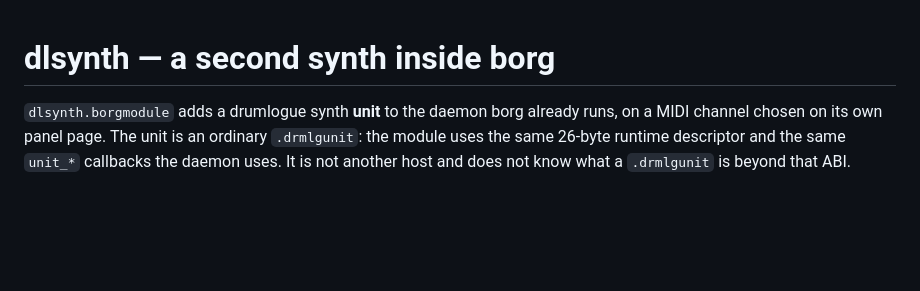
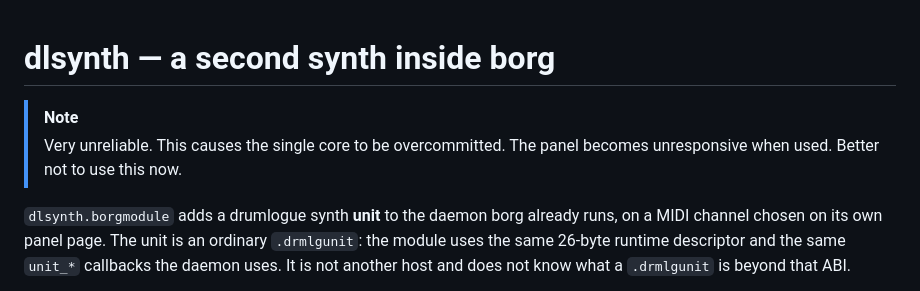
Before and after one commit to rgrvmusic/borg, a Markdown page: modules/dlsynth/README.md, the part around the change. Drawn GitHub-style; blank space fills up the shorter version.

Commit message:
Add note about dlsynth

```diff
--- a/modules/dlsynth/README.md
+++ b/modules/dlsynth/README.md
@@ -1,4 +1,10 @@
 # dlsynth — a second synth inside borg
+
+
+> [!NOTE]
+> Very unreliable. This causes the single core to be overcommitted.
+> The panel becomes unresponsive when used. Better not to use this now.
+
 
 `dlsynth.borgmodule` adds a drumlogue synth **unit** to the daemon borg already
 runs, on a MIDI channel chosen on its own panel page. The unit is an ordinary
```
